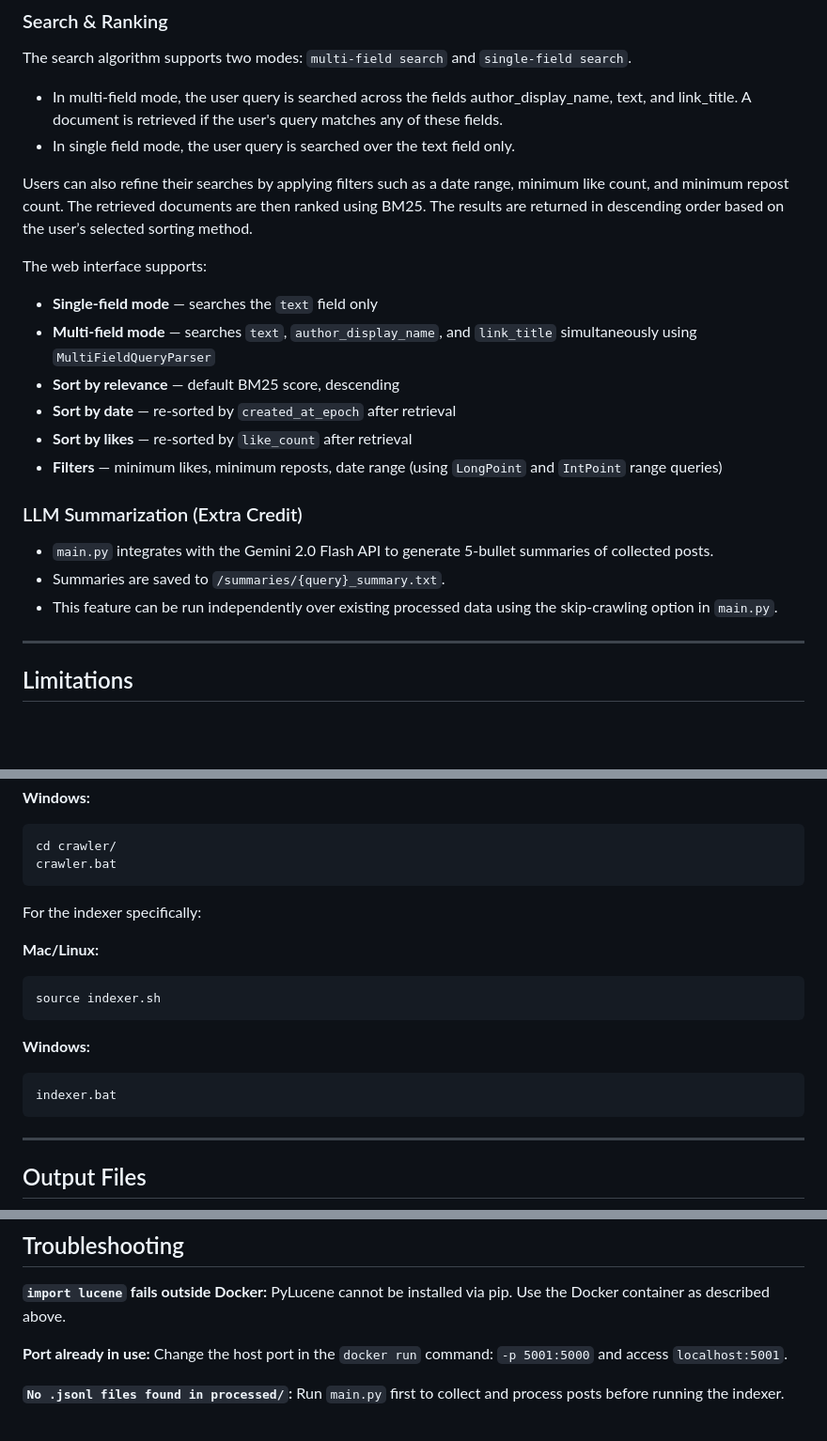
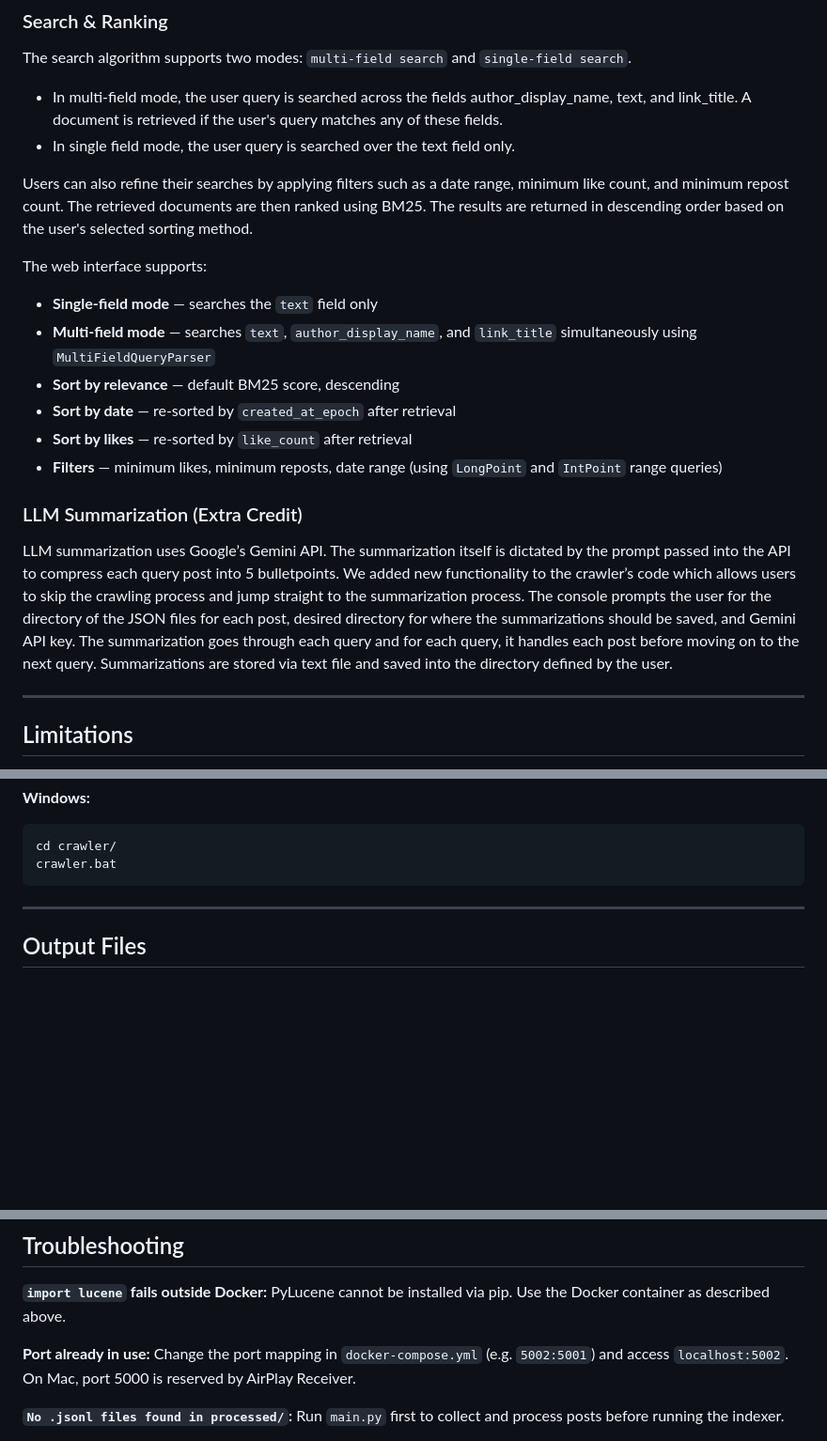
Before and after one commit to williamEKim/CS172_Project, a Markdown page: README.md, 3 parts joined by grey strips. Shown at 94% size. GitHub-like rendering; blank space fills up the shorter version.

````diff
--- a/README.md
+++ b/README.md
@@ -50,7 +50,7 @@ The search algorithm supports two modes: `multi-field search` and `single-field
 - In multi-field mode, the user query is searched across the fields author_display_name, text, and link_title. A document is retrieved if the user's query matches any of these fields.
 - In single field mode, the user query is searched over the text field only.
 
-Users can also refine their searches by applying filters such as a date range, minimum like count, and minimum repost count. The retrieved documents are then ranked using BM25. The results are returned in descending order based on the user’s selected sorting method.
+Users can also refine their searches by applying filters such as a date range, minimum like count, and minimum repost count. The retrieved documents are then ranked using BM25. The results are returned in descending order based on the user's selected sorting method.
 
 The web interface supports:
 
@@ -64,9 +64,7 @@ The web interface supports:
 
 ### LLM Summarization (Extra Credit)
 
-- `main.py` integrates with the Gemini 2.0 Flash API to generate 5-bullet summaries of collected posts.
-- Summaries are saved to `/summaries/{query}_summary.txt`.
-- This feature can be run independently over existing processed data using the skip-crawling option in `main.py`.
+LLM summarization uses Google’s Gemini API. The summarization itself is dictated by the prompt passed into the API to compress each query post into 5 bulletpoints. We added new functionality to the crawler’s code which allows users to skip the crawling process and jump straight to the summarization process. The console prompts the user for the directory of the JSON files for each post, desired directory for where the summarizations should be saved, and Gemini API key. The summarization goes through each query and for each query, it handles each post before moving on to the next query. Summarizations are stored via text file and saved into the directory defined by the user.
 
 ---
 
@@ -157,18 +180,6 @@ source crawler.sh
 ```bat
 cd crawler/
 crawler.bat
-```
-
-For the indexer specifically:
-
-**Mac/Linux:**
-```bash
-source indexer.sh
-```
-
-**Windows:**
-```bat
-indexer.bat
 ```
 
 ---
@@ -199,7 +210,7 @@ pip freeze > requirements.txt
 PyLucene cannot be installed via pip. Use the Docker container as described above.
 
 **Port already in use:**
-Change the host port in the `docker run` command: `-p 5001:5000` and access `localhost:5001`.
+Change the port mapping in `docker-compose.yml` (e.g. `5002:5001`) and access `localhost:5002`. On Mac, port 5000 is reserved by AirPlay Receiver.
 
 **`No .jsonl files found in processed/`:**
 Run `main.py` first to collect and process posts before running the indexer.
````
Also changed, not shown: other parts of README.md (+40 -15 lines).
